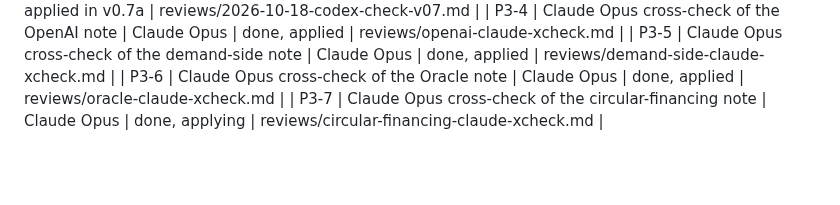
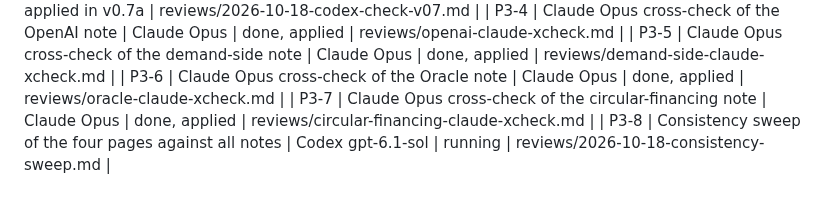
Before and after one commit to marcinbogdanski/bubble-not-bubble, a Markdown page: tasks/tasks.md, the part around the change. Rendered like a GitHub page; blank space fills up the shorter version.

Commit message:
tasks: consistency sweep

```diff
--- a/tasks/tasks.md
+++ b/tasks/tasks.md
@@ -62,4 +62,5 @@ Note 2026-10-17 21:35: the first fan-out of 16 Claude subagents hit the Anthropi
 | P3-4 | Claude Opus cross-check of the OpenAI note | Claude Opus | done, applied | reviews/openai-claude-xcheck.md |
 | P3-5 | Claude Opus cross-check of the demand-side note | Claude Opus | done, applied | reviews/demand-side-claude-xcheck.md |
 | P3-6 | Claude Opus cross-check of the Oracle note | Claude Opus | done, applied | reviews/oracle-claude-xcheck.md |
-| P3-7 | Claude Opus cross-check of the circular-financing note | Claude Opus | done, applying | reviews/circular-financing-claude-xcheck.md |
+| P3-7 | Claude Opus cross-check of the circular-financing note | Claude Opus | done, applied | reviews/circular-financing-claude-xcheck.md |
+| P3-8 | Consistency sweep of the four pages against all notes | Codex gpt-6.1-sol | running | reviews/2026-10-18-consistency-sweep.md |
```
